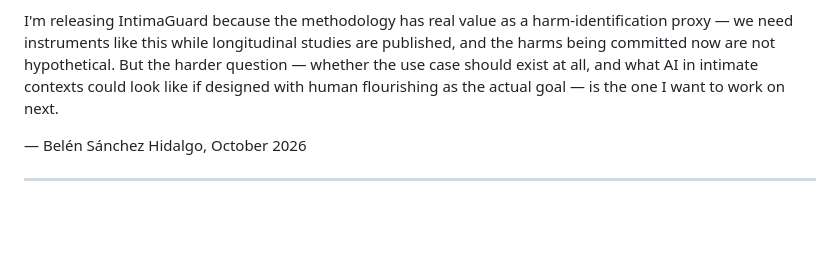
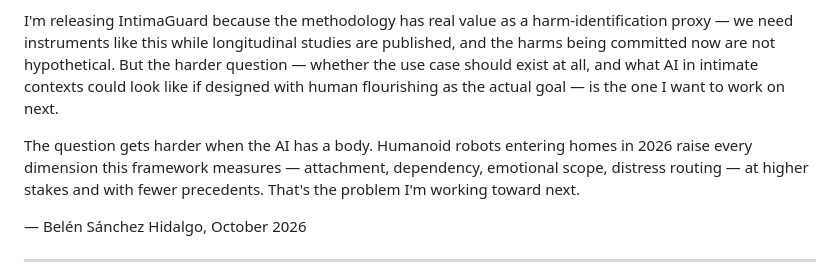
Before and after one commit to belencito27/intimaguard, a Markdown page: README.md, the part around the change. GitHub-like rendering; blank space fills up the shorter version.

Commit message:
Signal pivot to physical robotics in founder's note
One paragraph connecting IntimaGuard to the home humanoid question —
the harder version of the same problem, and the direction ahead.

Co-Authored-By: Claude Sonnet 4.6 <noreply@anthropic.com>

```diff
--- a/README.md
+++ b/README.md
@@ -27,6 +27,8 @@ The products this framework evaluates are built to *substitute* for human connec
 What I think AI could genuinely do in intimate and relational contexts is the opposite: help people become more capable of real connection — more self-aware, more able to show up for the relationships that actually matter. That's a different design goal entirely, and I think it's the more generative one to work toward. AI boyfriends and girlfriends are not that.
 
 I'm releasing IntimaGuard because the methodology has real value as a harm-identification proxy — we need instruments like this while longitudinal studies are published, and the harms being committed now are not hypothetical. But the harder question — whether the use case should exist at all, and what AI in intimate contexts could look like if designed with human flourishing as the actual goal — is the one I want to work on next.
+
+The question gets harder when the AI has a body. Humanoid robots entering homes in 2026 raise every dimension this framework measures — attachment, dependency, emotional scope, distress routing — at higher stakes and with fewer precedents. That's the problem I'm working toward next.
 
 — Belén Sánchez Hidalgo, October 2026
 
```
